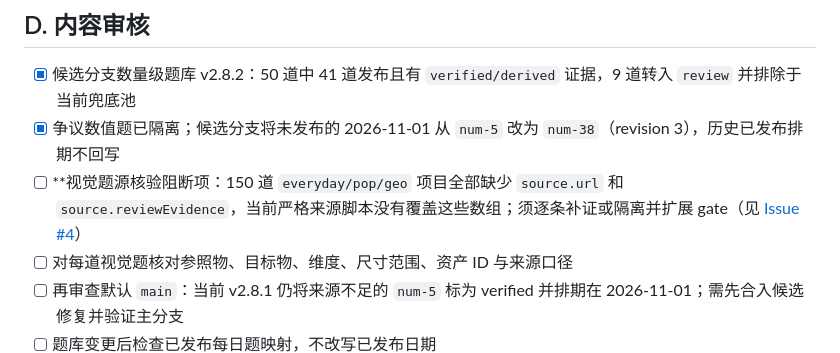
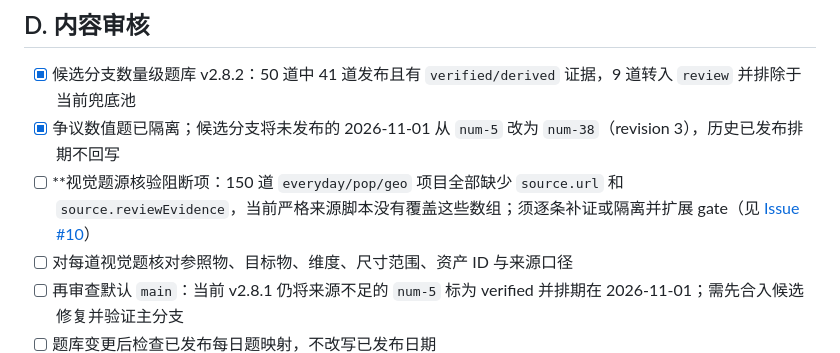
Before and after one commit to zonrin-lc/DXXDL, a Markdown page: RELEASE-CANDIDATE-CHECKLIST.md, the part around the change. Rendered like a GitHub page.

Commit message:
docs: correct visual source blocker issue label

```diff
--- a/RELEASE-CANDIDATE-CHECKLIST.md
+++ b/RELEASE-CANDIDATE-CHECKLIST.md
@@ -46,7 +46,7 @@
 
 - [x] 候选分支数量级题库 v2.8.2：50 道中 41 道发布且有 `verified/derived` 证据，9 道转入 `review` 并排除于当前兜底池
 - [x] 争议数值题已隔离；候选分支将未发布的 2026-11-01 从 `num-5` 改为 `num-38`（revision 3），历史已发布排期不回写
-- [ ] **视觉题源核验阻断项：150 道 `everyday/pop/geo` 项目全部缺少 `source.url` 和 `source.reviewEvidence`，当前严格来源脚本没有覆盖这些数组；须逐条补证或隔离并扩展 gate（见 [Issue #4](https://github.com/zonrin-lc/DXXDL/issues/10)）
+- [ ] **视觉题源核验阻断项：150 道 `everyday/pop/geo` 项目全部缺少 `source.url` 和 `source.reviewEvidence`，当前严格来源脚本没有覆盖这些数组；须逐条补证或隔离并扩展 gate（见 [Issue #10](https://github.com/zonrin-lc/DXXDL/issues/10)）
 - [ ] 对每道视觉题核对参照物、目标物、维度、尺寸范围、资产 ID 与来源口径
 - [ ] 再审查默认 `main`：当前 v2.8.1 仍将来源不足的 `num-5` 标为 verified 并排期在 2026-11-01；需先合入候选修复并验证主分支
 - [ ] 题库变更后检查已发布每日题映射，不改写已发布日期
```
